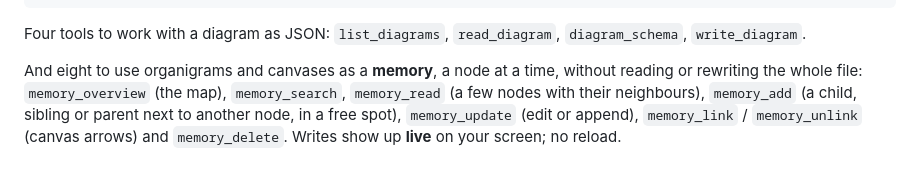
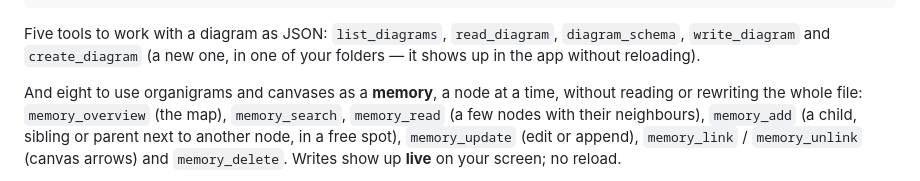
Before and after one commit to JuanseGZZ/diagraminder-app, a Markdown page: README.md, the part around the change. GitHub-like rendering.

Commit message:
README: create_diagram entre las tools del MCP
Co-Authored-By: Claude Opus 5.5 <noreply@anthropic.com>

````diff
--- a/README.md
+++ b/README.md
@@ -85,8 +85,9 @@ the token is this program's password:
 }
 ```
 
-Four tools to work with a diagram as JSON: `list_diagrams`, `read_diagram`,
-`diagram_schema`, `write_diagram`.
+Five tools to work with a diagram as JSON: `list_diagrams`, `read_diagram`,
+`diagram_schema`, `write_diagram` and `create_diagram` (a new one, in one of your
+folders — it shows up in the app without reloading).
 
 And eight to use organigrams and canvases as a **memory**, a node at a time, without
 reading or rewriting the whole file: `memory_overview` (the map), `memory_search`,
````
